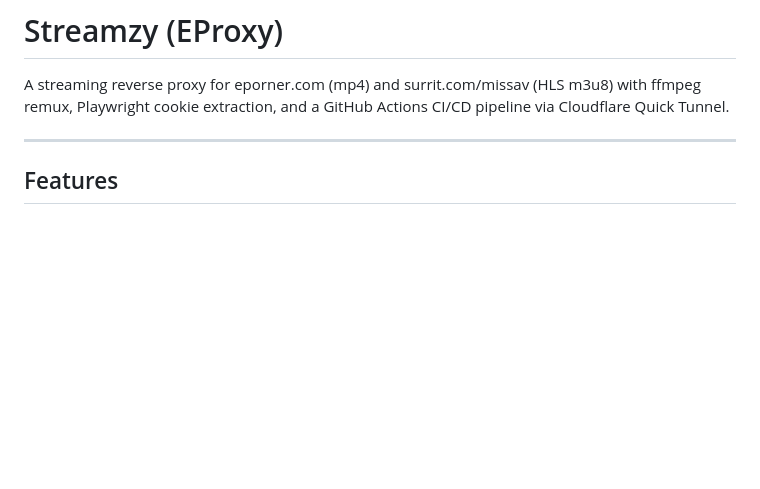
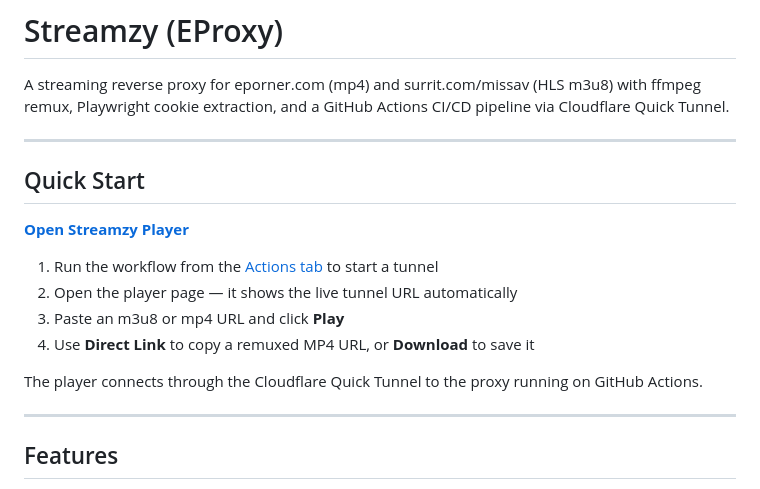
Before and after one commit to MrSpidy32/Streamzy, a Markdown page: README.md, the part around the change. GitHub-like rendering; blank space fills up the shorter version.

Commit message:
docs: add Quick Start section with GitHub Pages player link

```diff
--- a/README.md
+++ b/README.md
@@ -1,6 +1,19 @@
 # Streamzy (EProxy)
 
 A streaming reverse proxy for eporner.com (mp4) and surrit.com/missav (HLS m3u8) with ffmpeg remux, Playwright cookie extraction, and a GitHub Actions CI/CD pipeline via Cloudflare Quick Tunnel.
+
+---
+
+## Quick Start
+
+**[Open Streamzy Player](https://mrspidy32.github.io/Streamzy/)**
+
+1. Run the workflow from the [Actions tab](https://github.com/MrSpidy32/Streamzy/actions/workflows/eproxy.yml) to start a tunnel
+2. Open the player page — it shows the live tunnel URL automatically
+3. Paste an m3u8 or mp4 URL and click **Play**
+4. Use **Direct Link** to copy a remuxed MP4 URL, or **Download** to save it
+
+The player connects through the Cloudflare Quick Tunnel to the proxy running on GitHub Actions.
 
 ---
 
```
